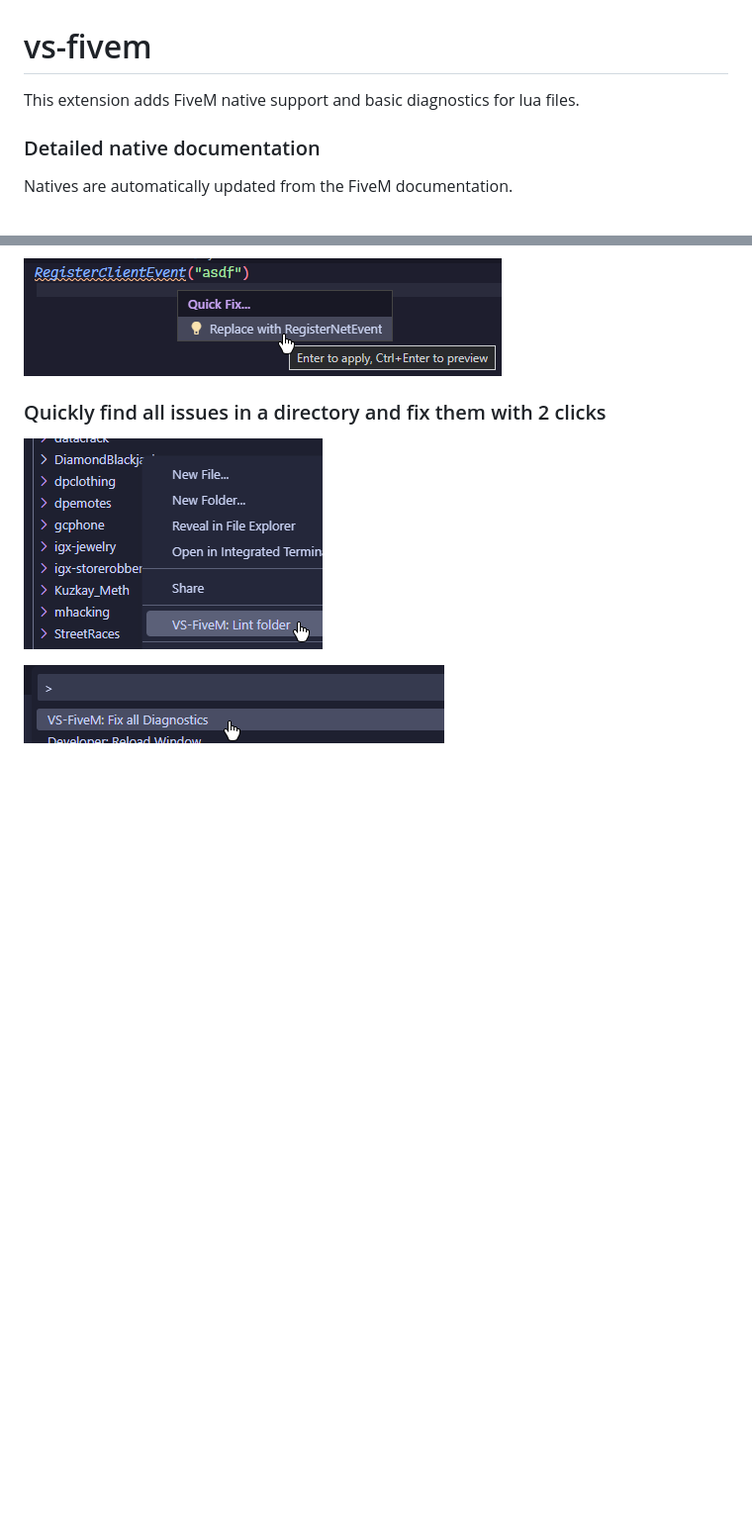
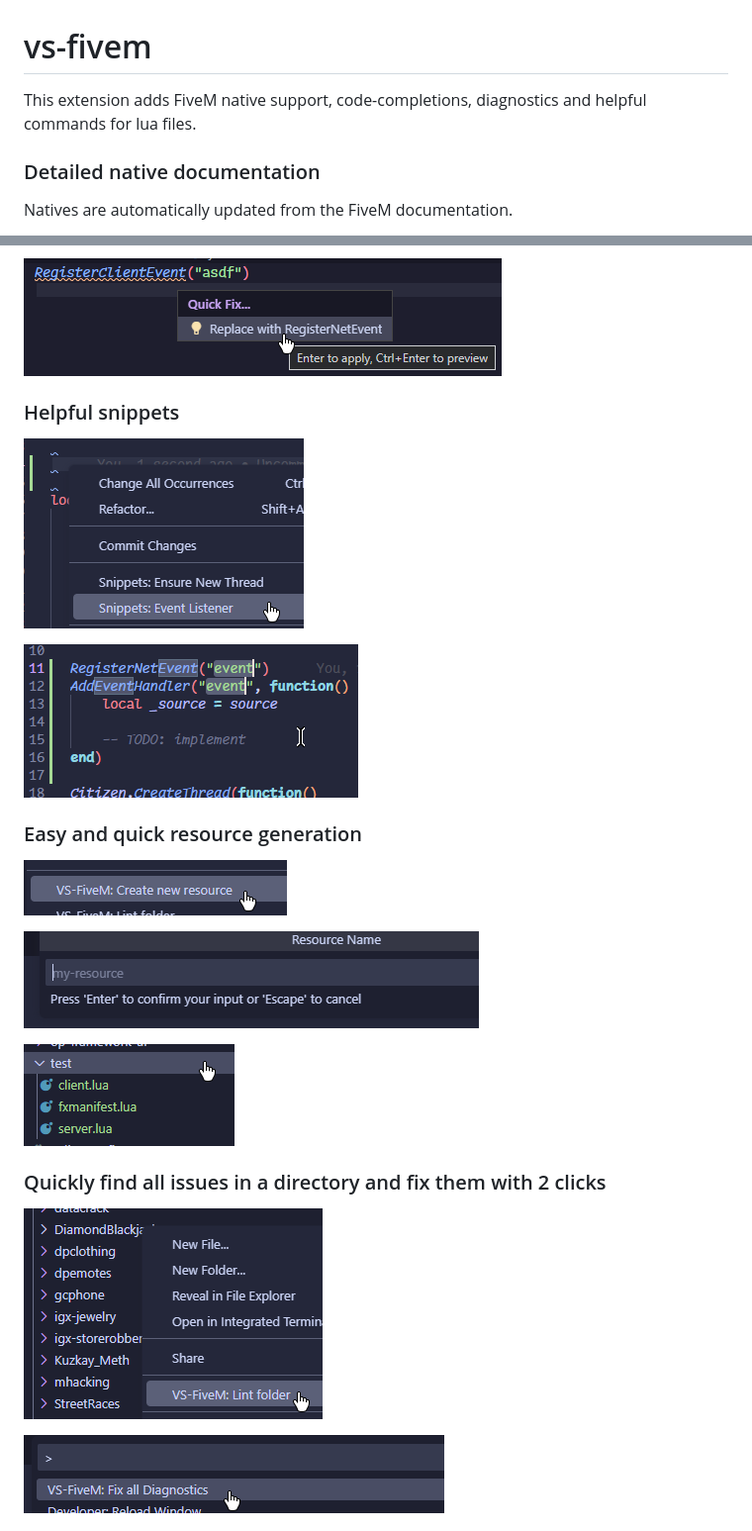
Before and after one commit to coalaura/vs-fivem, a Markdown page: README.md, 2 parts joined by grey strips. Shown: that part at 99% size. GitHub-like rendering; pictures changed too: .github/new_resource_1.png (added), .github/new_resource_2.png (added), .github/new_resource_3.png (added); blank space fills up the shorter version.

Commit message:
add snippets and context actions

```diff
--- a/README.md
+++ b/README.md
@@ -1,6 +1,6 @@
 # vs-fivem
 
-This extension adds FiveM native support and basic diagnostics for lua files.
+This extension adds FiveM native support, code-completions, diagnostics and helpful commands for lua files.
 
 ### Detailed native documentation
 Natives are automatically updated from the FiveM documentation.
@@ -22,6 +22,20 @@ The extension will try to detect the context of the current file (server or clie
 
 ![replace](.github/replace.png)
 
+### Helpful snippets
+
+![snippets_1](.github/snippets_1.png)
+
+![snippets_2](.github/snippets_2.png)
+
+### Easy and quick resource generation
+
+![new_resource_1](.github/new_resource_1.png)
+
+![new_resource_2](.github/new_resource_2.png)
+
+![new_resource_3](.github/new_resource_3.png)
+
 ### Quickly find all issues in a directory and fix them with 2 clicks
 
 ![lint-folder](.github/lint-folder.png)
```
Also changed, not shown: CHANGELOG.md (+5 -0 lines), 3 other files.
